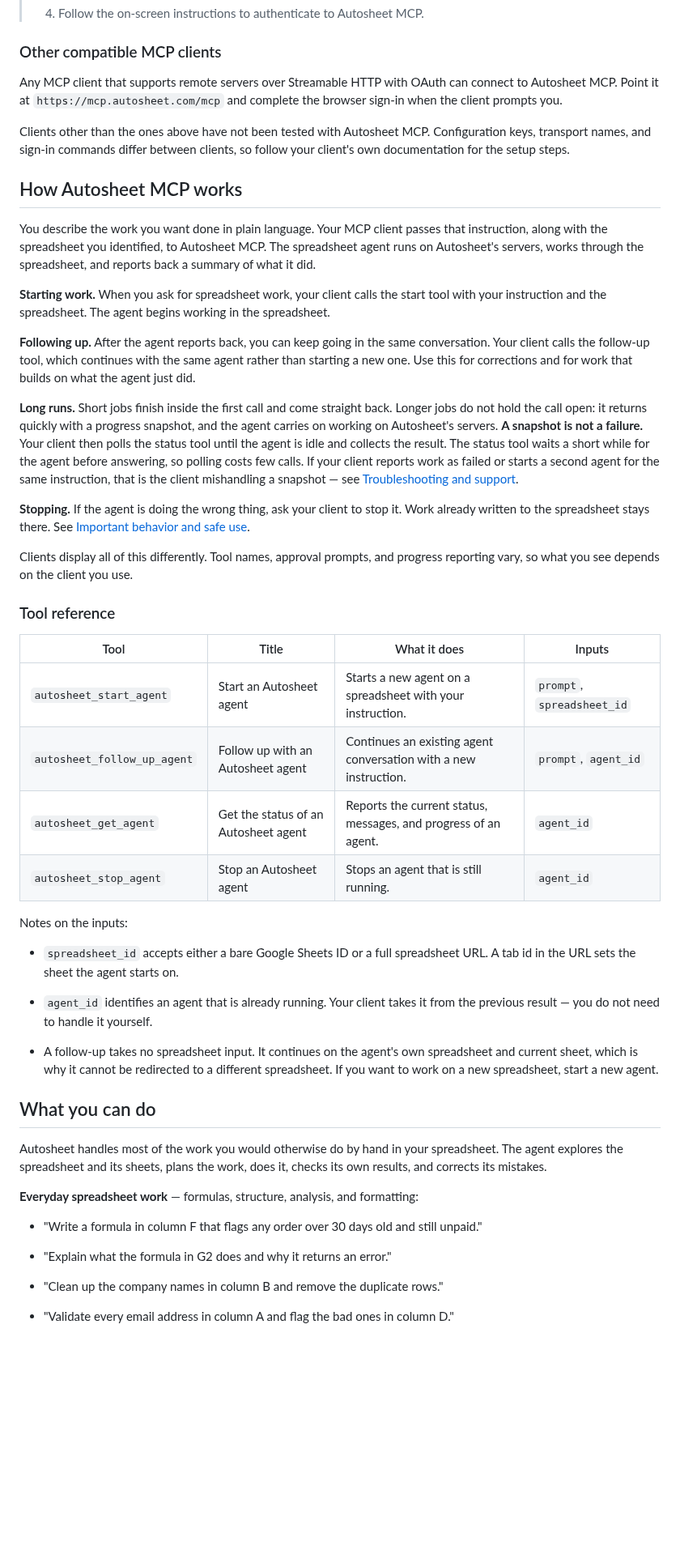
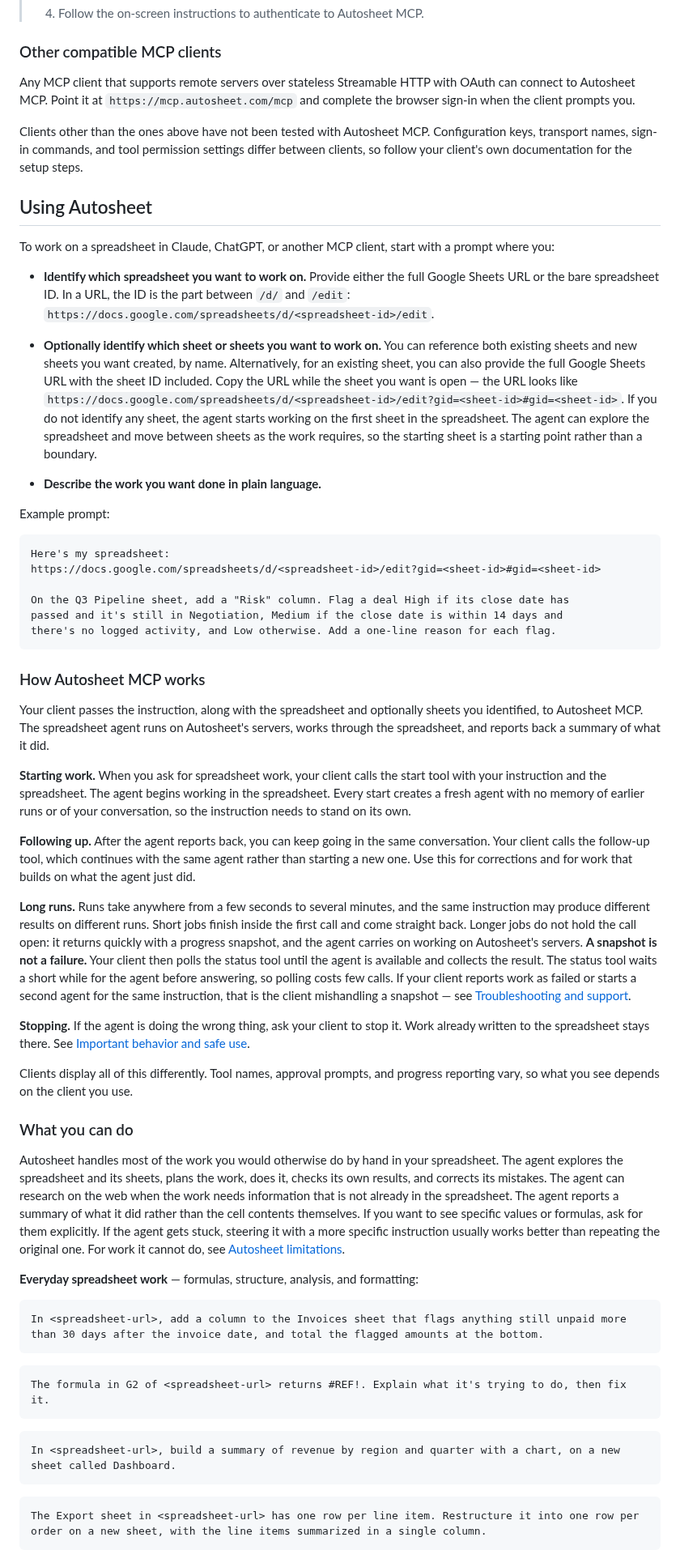
Before and after one commit to run-autosheet/autosheet-mcp, a Markdown page: README.md, the part around one of its changes. Shown at 81% size. Rendered like a GitHub page; blank space fills up the shorter version.

````diff
--- a/README.md
+++ b/README.md
@@ -229,52 +296,64 @@ You can now [use Autosheet in Codex](#what-you-can-do), in all projects.
 
 ### Other compatible MCP clients
 
-Any MCP client that supports remote servers over Streamable HTTP with OAuth can connect to Autosheet MCP. Point it at `https://mcp.autosheet.com/mcp` and complete the browser sign-in when the client prompts you.
+Any MCP client that supports remote servers over stateless Streamable HTTP with OAuth can connect to Autosheet MCP. Point it at `https://mcp.autosheet.com/mcp` and complete the browser sign-in when the client prompts you.
 
-Clients other than the ones above have not been tested with Autosheet MCP. Configuration keys, transport names, and sign-in commands differ between clients, so follow your client's own documentation for the setup steps.
+Clients other than the ones above have not been tested with Autosheet MCP. Configuration keys, transport names, sign-in commands, and tool permission settings differ between clients, so follow your client's own documentation for the setup steps.
 
-## How Autosheet MCP works
+## Using Autosheet
 
-You describe the work you want done in plain language. Your MCP client passes that instruction, along with the spreadsheet you identified, to Autosheet MCP. The spreadsheet agent runs on Autosheet's servers, works through the spreadsheet, and reports back a summary of what it did.
+To work on a spreadsheet in Claude, ChatGPT, or another MCP client, start with a prompt where you:
 
-**Starting work.** When you ask for spreadsheet work, your client calls the start tool with your instruction and the spreadsheet. The agent begins working in the spreadsheet.
+- **Identify which spreadsheet you want to work on.** Provide either the full Google Sheets URL or the bare spreadsheet ID. In a URL, the ID is the part between `/d/` and `/edit`: `https://docs.google.com/spreadsheets/d/<spreadsheet-id>/edit`.
+
+- **Optionally identify which sheet or sheets you want to work on.** You can reference both existing sheets and new sheets you want created, by name. Alternatively, for an existing sheet, you can also provide the full Google Sheets URL with the sheet ID included. Copy the URL while the sheet you want is open — the URL looks like `https://docs.google.com/spreadsheets/d/<spreadsheet-id>/edit?gid=<sheet-id>#gid=<sheet-id>`. If you do not identify any sheet, the agent starts working on the first sheet in the spreadsheet. The agent can explore the spreadsheet and move between sheets as the work requires, so the starting sheet is a starting point rather than a boundary.
+
+- **Describe the work you want done in plain language.**
+
+Example prompt:
+
+```text
+Here's my spreadsheet:
+https://docs.google.com/spreadsheets/d/<spreadsheet-id>/edit?gid=<sheet-id>#gid=<sheet-id>
+
+On the Q3 Pipeline sheet, add a "Risk" column. Flag a deal High if its close date has
+passed and it's still in Negotiation, Medium if the close date is within 14 days and
+there's no logged activity, and Low otherwise. Add a one-line reason for each flag.
+```
+
+### How Autosheet MCP works
+
+Your client passes the instruction, along with the spreadsheet and optionally sheets you identified, to Autosheet MCP. The spreadsheet agent runs on Autosheet's servers, works through the spreadsheet, and reports back a summary of what it did.
+
+**Starting work.** When you ask for spreadsheet work, your client calls the start tool with your instruction and the spreadsheet. The agent begins working in the spreadsheet. Every start creates a fresh agent with no memory of earlier runs or of your conversation, so the instruction needs to stand on its own.
 
 **Following up.** After the agent reports back, you can keep going in the same conversation. Your client calls the follow-up tool, which continues with the same agent rather than starting a new one. Use this for corrections and for work that builds on what the agent just did.
 
-**Long runs.** Short jobs finish inside the first call and come straight back. Longer jobs do not hold the call open: it returns quickly with a progress snapshot, and the agent carries on working on Autosheet's servers. **A snapshot is not a failure.** Your client then polls the status tool until the agent is idle and collects the result. The status tool waits a short while for the agent before answering, so polling costs few calls. If your client reports work as failed or starts a second agent for the same instruction, that is the client mishandling a snapshot — see [Troubleshooting and support](#troubleshooting-and-support).
+**Long runs.** Runs take anywhere from a few seconds to several minutes, and the same instruction may produce different results on different runs. Short jobs finish inside the first call and come straight back. Longer jobs do not hold the call open: it returns quickly with a progress snapshot, and the agent carries on working on Autosheet's servers. **A snapshot is not a failure.** Your client then polls the status tool until the agent is available and collects the result. The status tool waits a short while for the agent before answering, so polling costs few calls. If your client reports work as failed or starts a second agent for the same instruction, that is the client mishandling a snapshot — see [Troubleshooting and support](#troubleshooting-and-support).
 
 **Stopping.** If the agent is doing the wrong thing, ask your client to stop it. Work already written to the spreadsheet stays there. See [Important behavior and safe use](#important-behavior-and-safe-use).
 
 Clients display all of this differently. Tool names, approval prompts, and progress reporting vary, so what you see depends on the client you use.
 
-### Tool reference
+### What you can do
 
-| Tool | Title | What it does | Inputs |
-| --- | --- | --- | --- |
-| `autosheet_start_agent` | Start an Autosheet agent | Starts a new agent on a spreadsheet with your instruction. | `prompt`, `spreadsheet_id` |
-| `autosheet_follow_up_agent` | Follow up with an Autosheet agent | Continues an existing agent conversation with a new instruction. | `prompt`, `agent_id` |
-| `autosheet_get_agent` | Get the status of an Autosheet agent | Reports the current status, messages, and progress of an agent. | `agent_id` |
-| `autosheet_stop_agent` | Stop an Autosheet agent | Stops an agent that is still running. | `agent_id` |
-
-Notes on the inputs:
-
-- `spreadsheet_id` accepts either a bare Google Sheets ID or a full spreadsheet URL. A tab id in the URL sets the sheet the agent starts on.
-
-- `agent_id` identifies an agent that is already running. Your client takes it from the previous result — you do not need to handle it yourself.
-
-- A follow-up takes no spreadsheet input. It continues on the agent's own spreadsheet and current sheet, which is why it cannot be redirected to a different spreadsheet. If you want to work on a new spreadsheet, start a new agent.
-
-## What you can do
-
-Autosheet handles most of the work you would otherwise do by hand in your spreadsheet. The agent explores the spreadsheet and its sheets, plans the work, does it, checks its own results, and corrects its mistakes.
+Autosheet handles most of the work you would otherwise do by hand in your spreadsheet. The agent explores the spreadsheet and its sheets, plans the work, does it, checks its own results, and corrects its mistakes. The agent can research on the web when the work needs information that is not already in the spreadsheet. The agent reports a summary of what it did rather than the cell contents themselves. If you want to see specific values or formulas, ask for them explicitly. If the agent gets stuck, steering it with a more specific instruction usually works better than repeating the original one. For work it cannot do, see [Autosheet limitations](#autosheet-limitations).
 
 **Everyday spreadsheet work** — formulas, structure, analysis, and formatting:
 
-- "Write a formula in column F that flags any order over 30 days old and still unpaid."
+```text
+In <spreadsheet-url>, add a column to the Invoices sheet that flags anything still unpaid more than 30 days after the invoice date, and total the flagged amounts at the bottom.
+```
 
-- "Explain what the formula in G2 does and why it returns an error."
+```text
+The formula in G2 of <spreadsheet-url> returns #REF!. Explain what it's trying to do, then fix it.
+```
 
-- "Clean up the company names in column B and remove the duplicate rows."
+```text
+In <spreadsheet-url>, build a summary of revenue by region and quarter with a chart, on a new sheet called Dashboard.
+```
 
-- "Validate every email address in column A and flag the bad ones in column D."
+```text
+The Export sheet in <spreadsheet-url> has one row per line item. Restructure it into one row per order on a new sheet, with the line items summarized in a single column.
+```
 
````
Also changed, not shown: other parts of README.md (+129 -55 lines), docs/images/claude-connectors-autosheet-connect.png (added), docs/images/claude-connectors-autosheet-select.png (added), docs/images/claude-connectors-autosheet-team-add.png (added), docs/images/claude-connectors-autosheet-team-connect.png (added).
